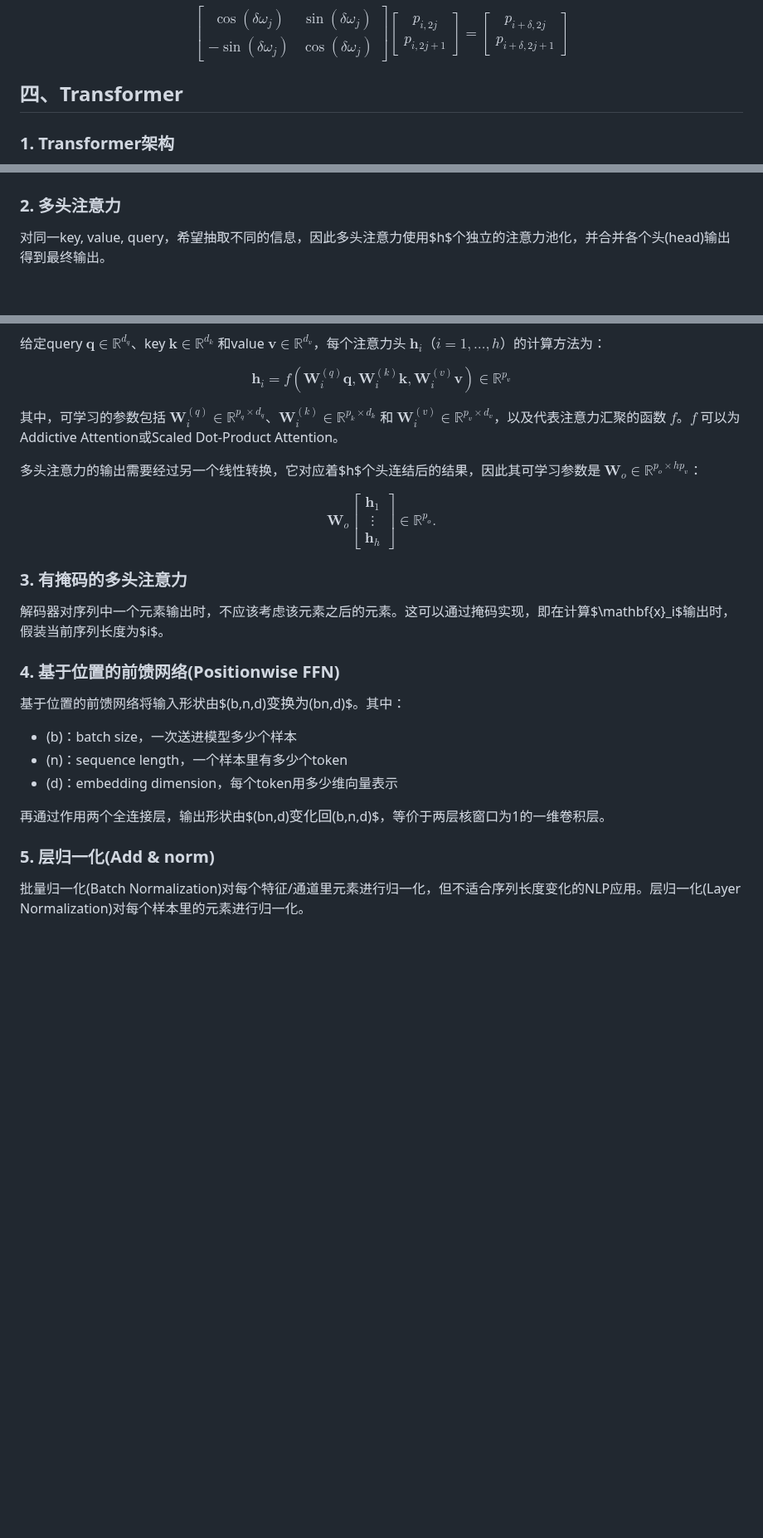
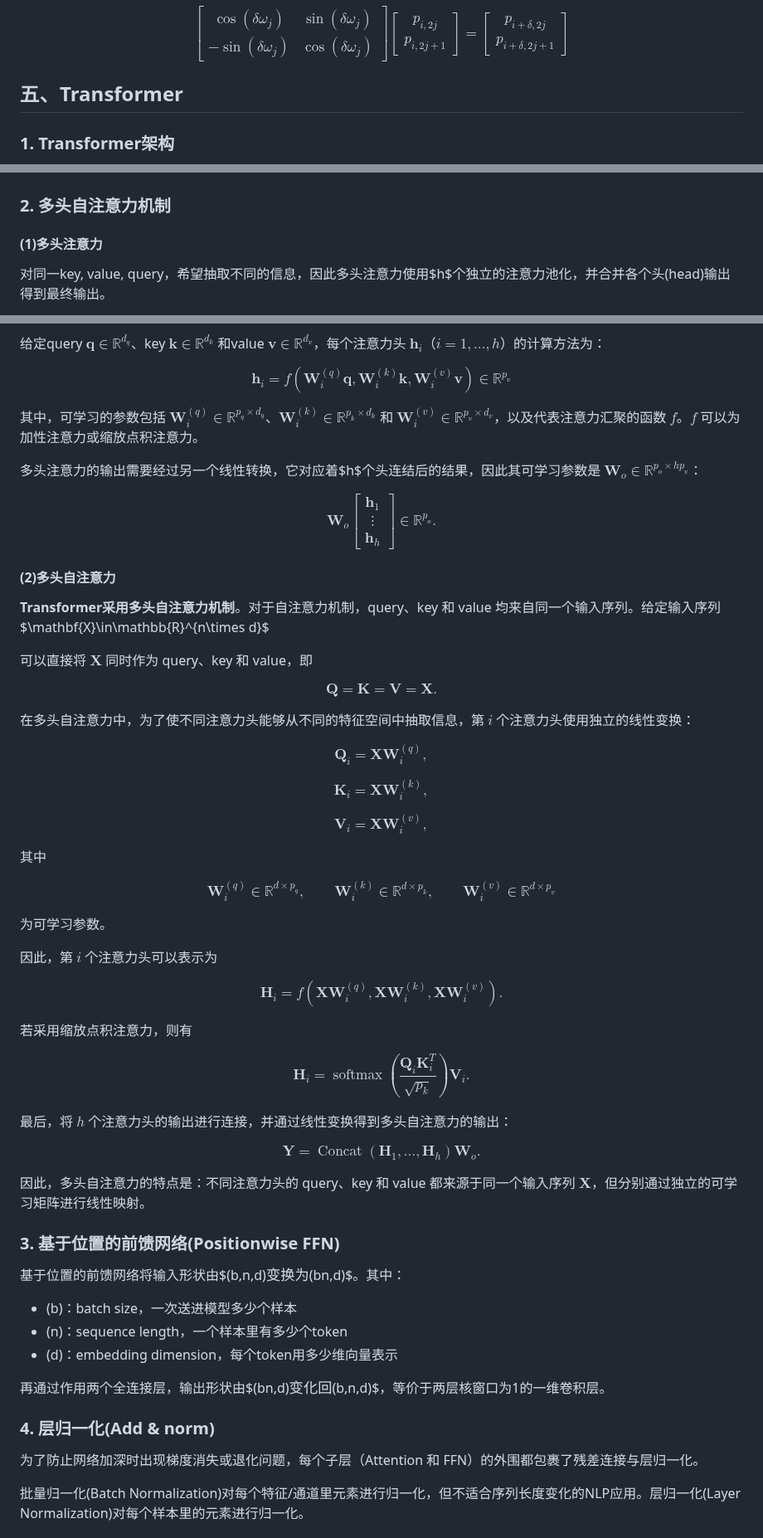
Before and after one commit to 11sqm/Notes, a Markdown page: ai/注意力机制.md, 3 parts joined by grey strips. Shown at 83% size. Drawn GitHub-style; blank space fills up the shorter version.

Commit message:
transformer笔记更新

```diff
--- a/ai/注意力机制.md
+++ b/ai/注意力机制.md
@@ -129,12 +135,13 @@ p_{i+\delta,2j+1}
 \end{bmatrix}
 $$
 
-## 四、Transformer
+## 五、Transformer
 ### 1. Transformer架构
 Transformer基于编码器-解码器架构来处理序列对，并且是纯基于注意力。编码器和解码器都有n个transformer块，每个块中使用多头（自）注意力，基于位置的的前馈网络和层归一化。
 ![Transformer架构](pictures/Transformer架构.png)
 
-### 2. 多头注意力
+### 2. 多头自注意力机制
+#### (1)多头注意力
 对同一key, value, query，希望抽取不同的信息，因此多头注意力使用$h$个独立的注意力池化，并合并各个头(head)输出得到最终输出。
 
 ![多头注意力](pictures/多头注意力.png)
@@ -145,7 +152,7 @@ $$
 \mathbf{h}_i = f(\mathbf{W}_i^{(q)}\mathbf{q}, \mathbf{W}_i^{(k)}\mathbf{k}, \mathbf{W}_i^{(v)}\mathbf{v}) \in \mathbb{R}^{p_v}
 $$
 
-其中，可学习的参数包括 $\mathbf{W}_i^{(q)} \in \mathbb{R}^{p_q \times d_q}$、$\mathbf{W}_i^{(k)} \in \mathbb{R}^{p_k \times d_k}$ 和 $\mathbf{W}_i^{(v)} \in \mathbb{R}^{p_v \times d_v}$，以及代表注意力汇聚的函数 $f$。$f$ 可以为Addictive Attention或Scaled Dot-Product Attention。
+其中，可学习的参数包括 $\mathbf{W}_i^{(q)} \in \mathbb{R}^{p_q \times d_q}$、$\mathbf{W}_i^{(k)} \in \mathbb{R}^{p_k \times d_k}$ 和 $\mathbf{W}_i^{(v)} \in \mathbb{R}^{p_v \times d_v}$，以及代表注意力汇聚的函数 $f$。$f$ 可以为加性注意力或缩放点积注意力。
 
 多头注意力的输出需要经过另一个线性转换，它对应着$h$个头连结后的结果，因此其可学习参数是 $\mathbf{W}_o \in \mathbb{R}^{p_o \times h p_v}$：
 
@@ -159,10 +166,74 @@ $$
 \in \mathbb{R}^{p_o}.
 $$
 
-### 3. 有掩码的多头注意力
-解码器对序列中一个元素输出时，不应该考虑该元素之后的元素。这可以通过掩码实现，即在计算$\mathbf{x}_i$输出时，假装当前序列长度为$i$。
+#### (2)多头自注意力
+**Transformer采用多头自注意力机制**。对于自注意力机制，query、key 和 value 均来自同一个输入序列。给定输入序列$\mathbf{X}\in\mathbb{R}^{n\times d}$
 
-### 4. 基于位置的前馈网络(Positionwise FFN)
+可以直接将 $\mathbf{X}$ 同时作为 query、key 和 value，即
+
+$$\mathbf{Q}=\mathbf{K}=\mathbf{V}=\mathbf{X}.$$
+
+在多头自注意力中，为了使不同注意力头能够从不同的特征空间中抽取信息，第 $i$ 个注意力头使用独立的线性变换：
+
+$$\mathbf{Q}_i=\mathbf{X}\mathbf{W}_i^{(q)},$$
+
+$$\mathbf{K}_i=\mathbf{X}\mathbf{W}_i^{(k)},$$
+
+$$\mathbf{V}_i=\mathbf{X}\mathbf{W}_i^{(v)},$$
+
+其中
+
+$$
+\mathbf{W}_i^{(q)}\in\mathbb{R}^{d\times p_q},
+\qquad
+\mathbf{W}_i^{(k)}\in\mathbb{R}^{d\times p_k},
+\qquad
+\mathbf{W}_i^{(v)}\in\mathbb{R}^{d\times p_v}
+$$
+
+为可学习参数。
+
+因此，第 $i$ 个注意力头可以表示为
+
+$$
+\mathbf{H}_i=f\left(
+\mathbf{X}\mathbf{W}_i^{(q)},
+\mathbf{X}\mathbf{W}_i^{(k)},
+\mathbf{X}\mathbf{W}_i^{(v)}
+\right).
+$$
+
+若采用缩放点积注意力，则有
+
+$$
+\mathbf{H}_i
+=
+\operatorname{softmax}
+\left(
+\frac{
+\mathbf{Q}_i\mathbf{K}_i^T
+}{
+\sqrt{p_k}
+}
+\right)
+\mathbf{V}_i.
+$$
+
+最后，将 $h$ 个注意力头的输出进行连接，并通过线性变换得到多头自注意力的输出：
+
+$$
+\mathbf{Y}
+=
+\operatorname{Concat}
+\left(
+\mathbf{H}_1,\dots,\mathbf{H}_h
+\right)
+\mathbf{W}_o.
+$$
+
+因此，多头自注意力的特点是：不同注意力头的 query、key 和 value 都来源于同一个输入序列 $\mathbf{X}$，但分别通过独立的可学习矩阵进行线性映射。
+
+### 3. 基于位置的前馈网络(Positionwise FFN)
 基于位置的前馈网络将输入形状由$(b,n,d)$变换为$(bn,d)$。其中：
 - \(b\)：batch size，一次送进模型多少个样本
 - \(n\)：sequence length，一个样本里有多少个token
@@ -170,6 +241,8 @@ $$
 
 再通过作用两个全连接层，输出形状由$(bn,d)$变化回$(b,n,d)$，等价于两层核窗口为1的一维卷积层。
 
-### 5. 层归一化(Add & norm)
+### 4. 层归一化(Add & norm)
+为了防止网络加深时出现梯度消失或退化问题，每个子层（Attention 和 FFN）的外围都包裹了残差连接与层归一化。
+
 批量归一化(Batch Normalization)对每个特征/通道里元素进行归一化，但不适合序列长度变化的NLP应用。层归一化(Layer Normalization)对每个样本里的元素进行归一化。
 
```
Also changed, not shown: other parts of ai/注意力机制.md (+26 -5 lines), ai/pictures/加入注意力的seq2seq.png (added).
